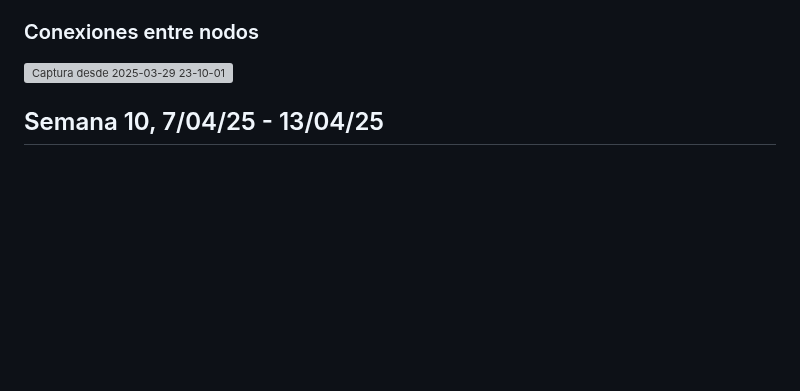
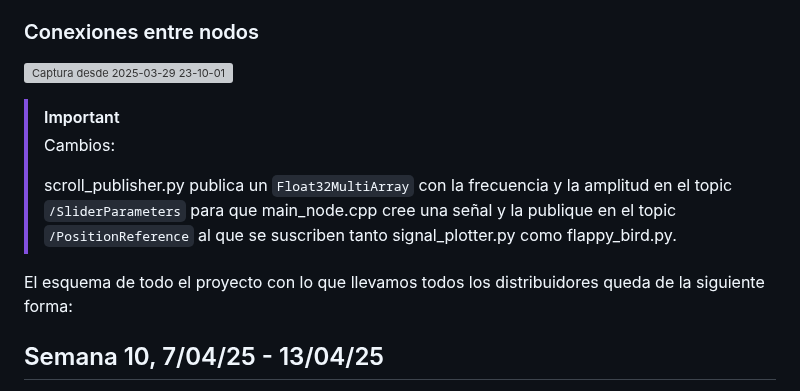
Before and after one commit to sofiaprlsd/TFG, a Markdown page: objetivos/obj_abr.md, the part around the change. Rendered like a GitHub page; blank space fills up the shorter version; grey boxes are pictures that could not be loaded.

```diff
--- a/objetivos/obj_abr.md
+++ b/objetivos/obj_abr.md
@@ -74,6 +74,15 @@ Además, a medida que pasa el tiempo se va reduciendo el offset de las señales
 
 ![Captura desde 2025-03-29 23-10-01](https://github.com/user-attachments/assets/084b40d6-8d05-479c-917c-0455d794503f)
 
+> [!IMPORTANT]
+> Cambios:
+>
+> scroll_publisher.py publica un `Float32MultiArray` con la frecuencia y la amplitud en el topic `/SliderParameters` para que main_node.cpp cree una señal y la publique en el topic `/PositionReference` al que se suscriben tanto signal_plotter.py como flappy_bird.py.
+
+El esquema de todo el proyecto con lo que llevamos todos los distribuidores queda de la siguiente forma:
+
+
+
 
 ## Semana 10, 7/04/25 - 13/04/25
 
```
